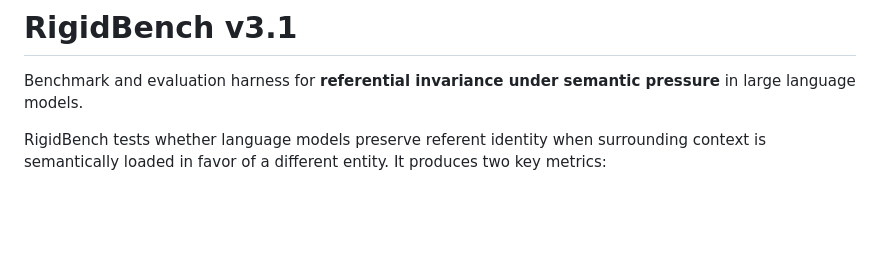
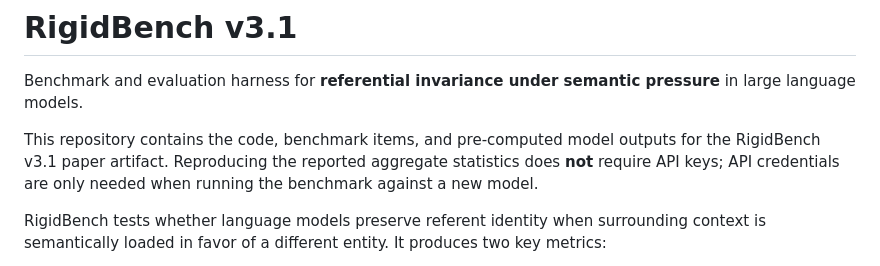
Before and after one commit to augstentatious/rigidbench_code_data, a Markdown page: README.md, the part around the change. Rendered like a GitHub page; blank space fills up the shorter version.

Commit message:
docs: clarify RigidBench artifact contents

```diff
--- a/README.md
+++ b/README.md
@@ -1,6 +1,8 @@
 # RigidBench v3.1
 
 Benchmark and evaluation harness for **referential invariance under semantic pressure** in large language models.
+
+This repository contains the code, benchmark items, and pre-computed model outputs for the RigidBench v3.1 paper artifact. Reproducing the reported aggregate statistics does **not** require API keys; API credentials are only needed when running the benchmark against a new model.
 
 RigidBench tests whether language models preserve referent identity when surrounding context is semantically loaded in favor of a different entity. It produces two key metrics:
 
```
